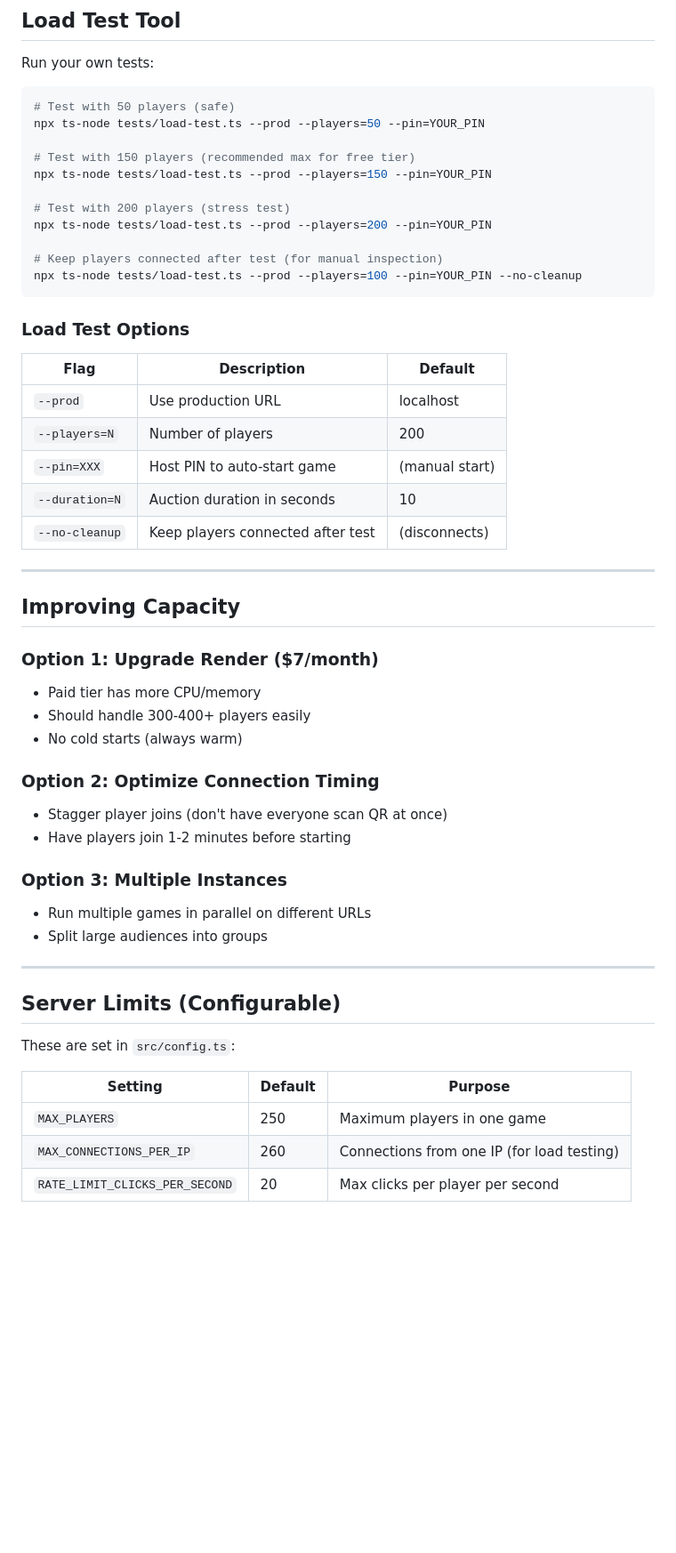
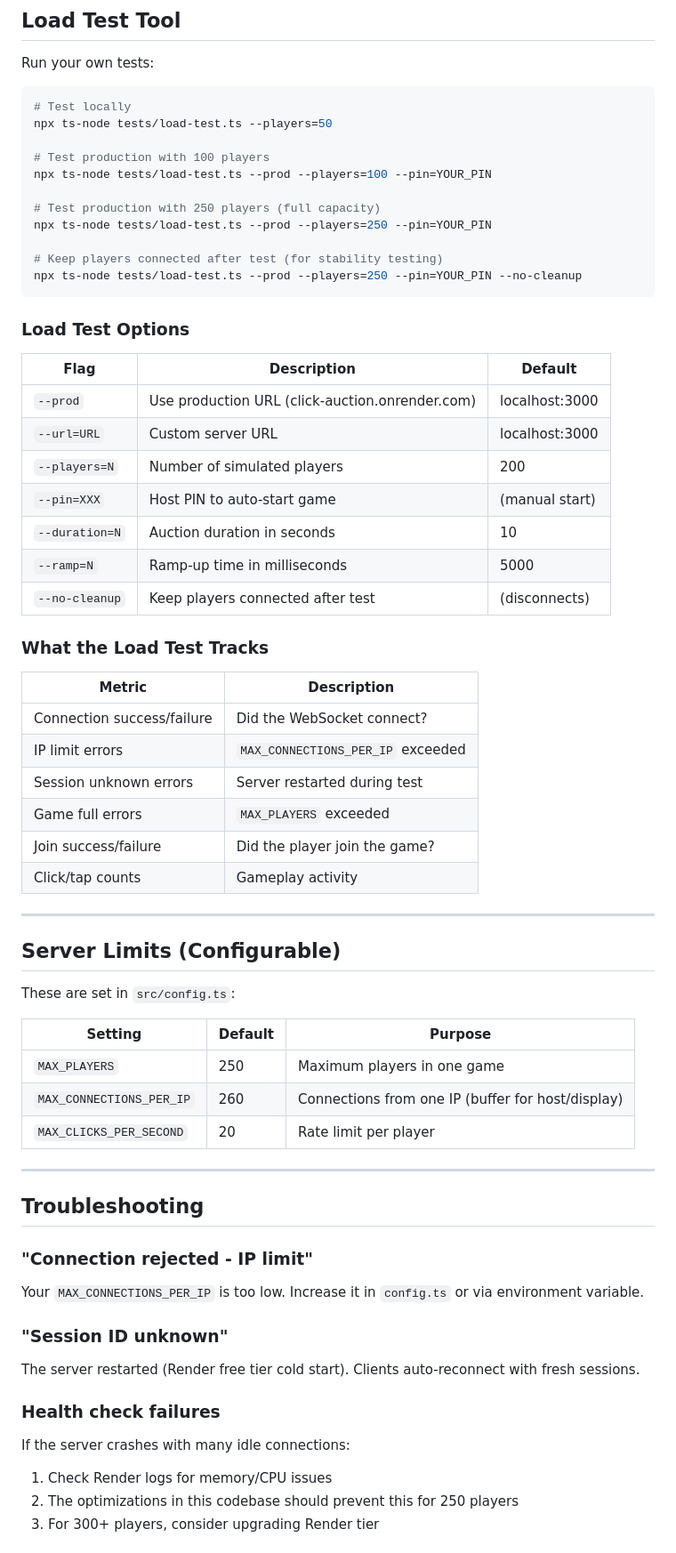
Before and after one commit to GeoDoo/click-auction, a Markdown page: CAPACITY.md, the part around one of its changes. Shown at 89% size. GitHub-like rendering; blank space fills up the shorter version.

````diff
--- a/CAPACITY.md
+++ b/CAPACITY.md
@@ -114,45 +147,41 @@ This document explains what to expect when running Click Auction on **Render's f
 Run your own tests:
 
 ```bash
-# Test with 50 players (safe)
-npx ts-node tests/load-test.ts --prod --players=50 --pin=YOUR_PIN
+# Test locally
+npx ts-node tests/load-test.ts --players=50
 
-# Test with 150 players (recommended max for free tier)
-npx ts-node tests/load-test.ts --prod --players=150 --pin=YOUR_PIN
+# Test production with 100 players
+npx ts-node tests/load-test.ts --prod --players=100 --pin=YOUR_PIN
 
-# Test with 200 players (stress test)
-npx ts-node tests/load-test.ts --prod --players=200 --pin=YOUR_PIN
+# Test production with 250 players (full capacity)
+npx ts-node tests/load-test.ts --prod --players=250 --pin=YOUR_PIN
 
-# Keep players connected after test (for manual inspection)
-npx ts-node tests/load-test.ts --prod --players=100 --pin=YOUR_PIN --no-cleanup
+# Keep players connected after test (for stability testing)
+npx ts-node tests/load-test.ts --prod --players=250 --pin=YOUR_PIN --no-cleanup
 ```
 
 ### Load Test Options
 
 | Flag | Description | Default |
 |------|-------------|---------|
-| `--prod` | Use production URL | localhost |
-| `--players=N` | Number of players | 200 |
+| `--prod` | Use production URL (click-auction.onrender.com) | localhost:3000 |
+| `--url=URL` | Custom server URL | localhost:3000 |
+| `--players=N` | Number of simulated players | 200 |
 | `--pin=XXX` | Host PIN to auto-start game | (manual start) |
 | `--duration=N` | Auction duration in seconds | 10 |
+| `--ramp=N` | Ramp-up time in milliseconds | 5000 |
 | `--no-cleanup` | Keep players connected after test | (disconnects) |
 
----
+### What the Load Test Tracks
 
-## Improving Capacity
-
-### Option 1: Upgrade Render ($7/month)
-- Paid tier has more CPU/memory
-- Should handle 300-400+ players easily
-- No cold starts (always warm)
-
-### Option 2: Optimize Connection Timing
-- Stagger player joins (don't have everyone scan QR at once)
-- Have players join 1-2 minutes before starting
-
-### Option 3: Multiple Instances
-- Run multiple games in parallel on different URLs
-- Split large audiences into groups
+| Metric | Description |
+|--------|-------------|
+| Connection success/failure | Did the WebSocket connect? |
+| IP limit errors | `MAX_CONNECTIONS_PER_IP` exceeded |
+| Session unknown errors | Server restarted during test |
+| Game full errors | `MAX_PLAYERS` exceeded |
+| Join success/failure | Did the player join the game? |
+| Click/tap counts | Gameplay activity |
 
 ---
 
@@ -163,5 +192,22 @@ These are set in `src/config.ts`:
 | Setting | Default | Purpose |
 |---------|---------|---------|
 | `MAX_PLAYERS` | 250 | Maximum players in one game |
-| `MAX_CONNECTIONS_PER_IP` | 260 | Connections from one IP (for load testing) |
-| `RATE_LIMIT_CLICKS_PER_SECOND` | 20 | Max clicks per player per second |
+| `MAX_CONNECTIONS_PER_IP` | 260 | Connections from one IP (buffer for host/display) |
+| `MAX_CLICKS_PER_SECOND` | 20 | Rate limit per player |
+
+---
+
+## Troubleshooting
+
+### "Connection rejected - IP limit"
+Your `MAX_CONNECTIONS_PER_IP` is too low. Increase it in `config.ts` or via environment variable.
+
+### "Session ID unknown"
+The server restarted (Render free tier cold start). Clients auto-reconnect with fresh sessions.
+
+### Health check failures
+If the server crashes with many idle connections:
+1. Check Render logs for memory/CPU issues
+2. The optimizations in this codebase should prevent this for 250 players
+3. For 300+ players, consider upgrading Render tier
+
````
Also changed, not shown: other parts of CAPACITY.md (+106 -86 lines), README.md (+8 -8 lines).
